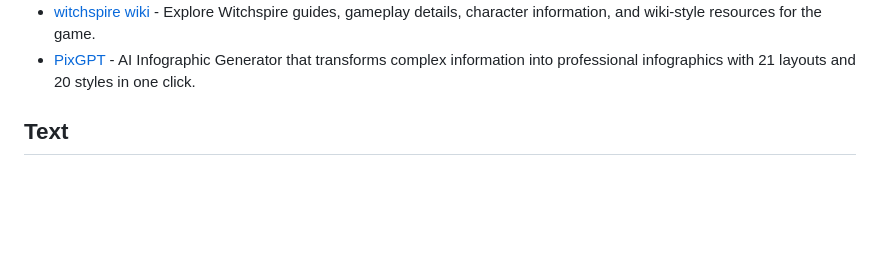
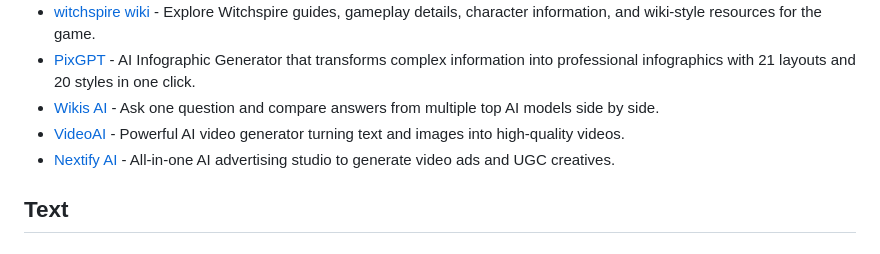
Before and after one commit to FlyingHorse168/FreeAiTools, a Markdown page: readme.md, the part around the change. GitHub-like rendering; blank space fills up the shorter version.

```diff
--- a/readme.md
+++ b/readme.md
@@ -76,6 +76,9 @@ Welcome to Free AI Tools! Explore my curated AI list covering top generative AI
 - [Sinner Maker](https://sinnermaker.xyz/) - Play Sinner Maker free online. Create sinners, shape their faith, and manage a village where relationships become devotion, rivalry, or obsession.
 - [witchspire wiki](https://witchspire.games/) - Explore Witchspire guides, gameplay details, character information, and wiki-style resources for the game.
 - [PixGPT](https://pixgpt.io/) - AI Infographic Generator that transforms complex information into professional infographics with 21 layouts and 20 styles in one click.
+- [Wikis AI](https://wikis.ai) - Ask one question and compare answers from multiple top AI models side by side.
+- [VideoAI](https://videoai.ai) - Powerful AI video generator turning text and images into high-quality videos.
+- [Nextify AI](https://nextify.ai) - All-in-one AI advertising studio to generate video ads and UGC creatives.
 
 
 <a id="text"></a>
```
